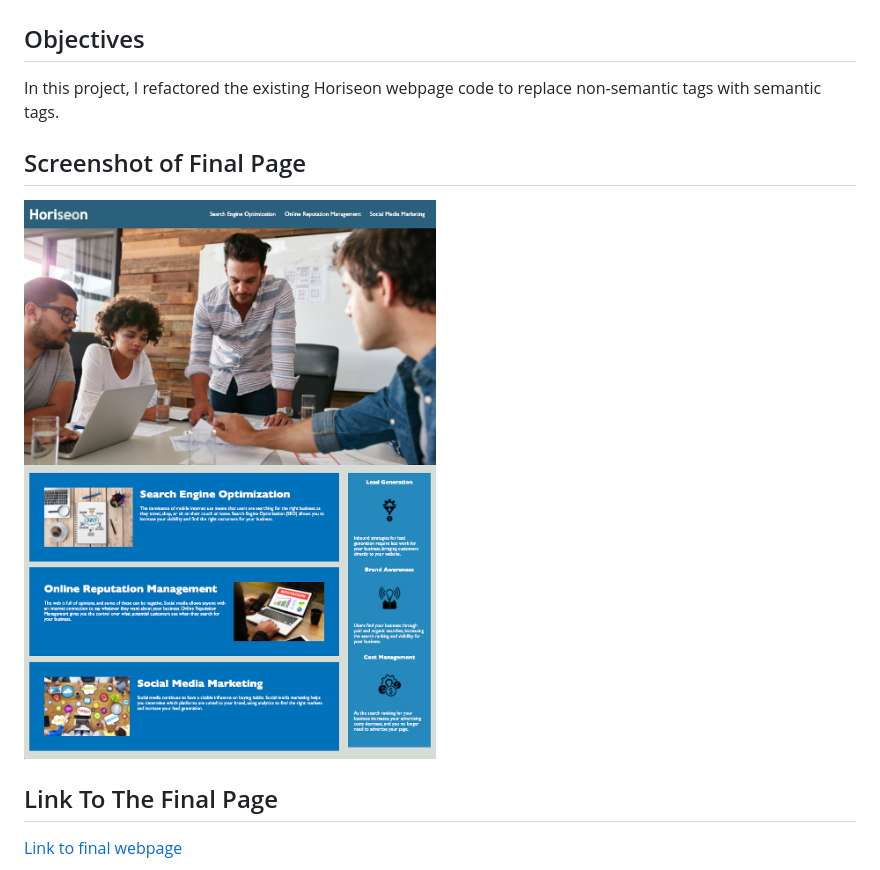
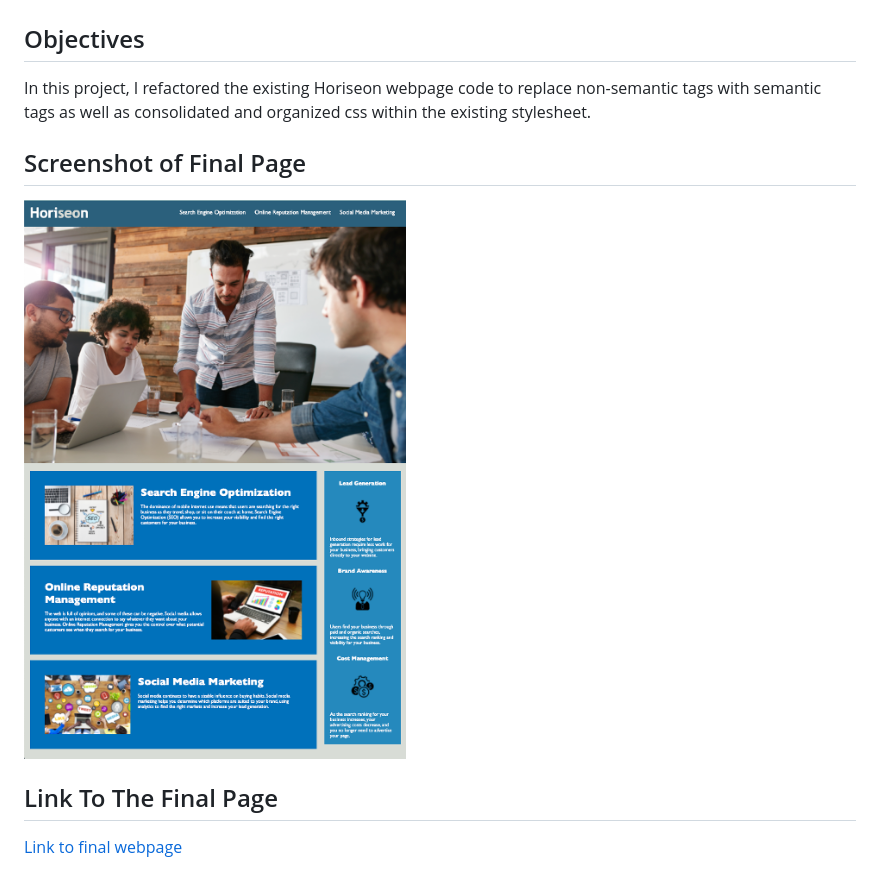
Before and after one commit to caitlinscodes/semantic-html, a Markdown page: README.md, the part around the change. GitHub-like rendering; pictures changed too: assets/images/final-webpage-image.png.

```diff
--- a/README.md
+++ b/README.md
@@ -2,7 +2,7 @@
 
 ## Objectives
 
-In this project, I refactored the existing Horiseon webpage code to replace non-semantic tags with semantic tags.
+In this project, I refactored the existing Horiseon webpage code to replace non-semantic tags with semantic tags as well as consolidated and organized css within the existing stylesheet.
 
 ## Screenshot of Final Page
 
```
Also changed, not shown: 2 other files.
